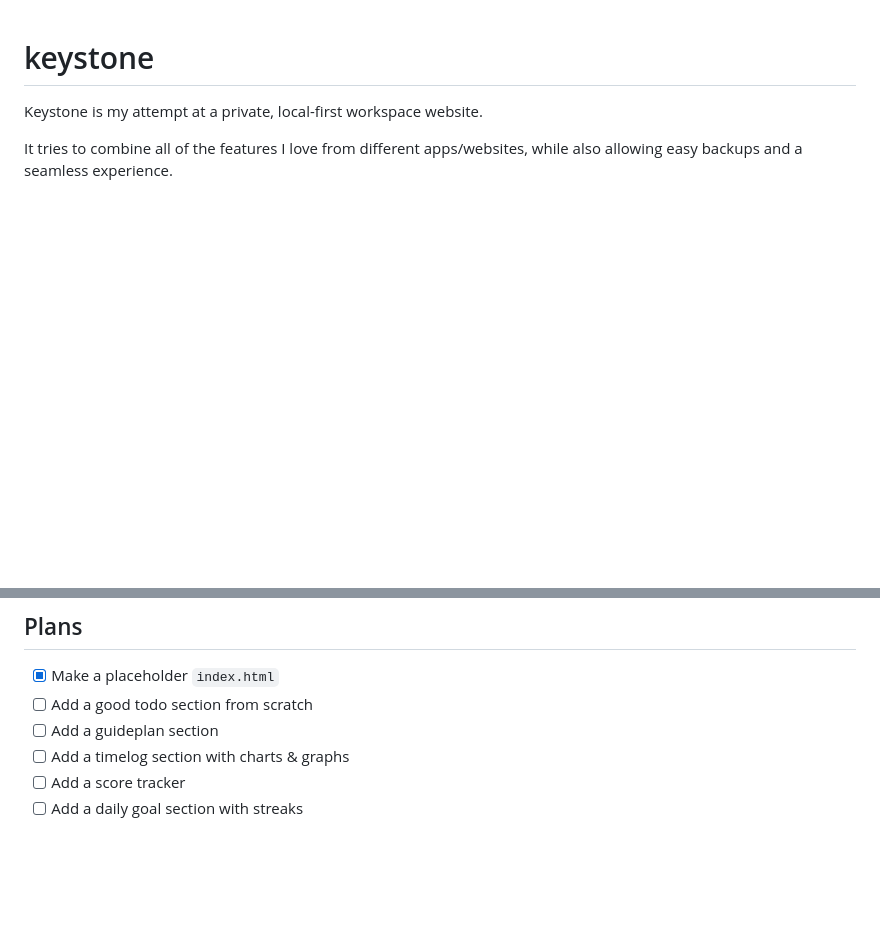
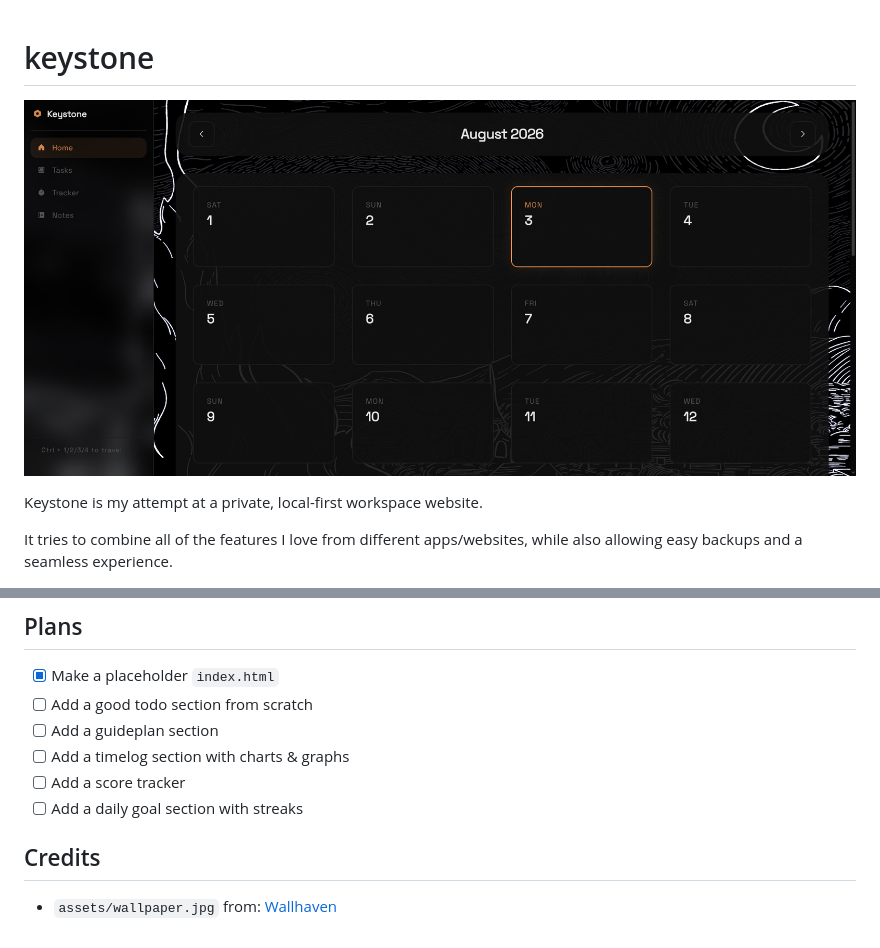
Before and after one commit to snowlock-dev/keystone, a Markdown page: README.md, 2 parts joined by grey strips. Rendered like a GitHub page; pictures changed too: assets/image.png (added); blank space fills up the shorter version.

```diff
--- a/README.md
+++ b/README.md
@@ -1,4 +1,6 @@
 # keystone
+
+![image](assets/image.png)
 
 Keystone is my attempt at a private, local-first workspace website.
 
@@ -12,3 +14,7 @@ It tries to combine all of the features I love from different apps/websites, whi
 - [ ] Add a timelog section with charts & graphs
 - [ ] Add a score tracker
 - [ ] Add a daily goal section with streaks
+
+## Credits
+
+* `assets/wallpaper.jpg` from: [Wallhaven](https://wallhaven.cc/w/yqekql)
```
Also changed, not shown: 3 other files.
